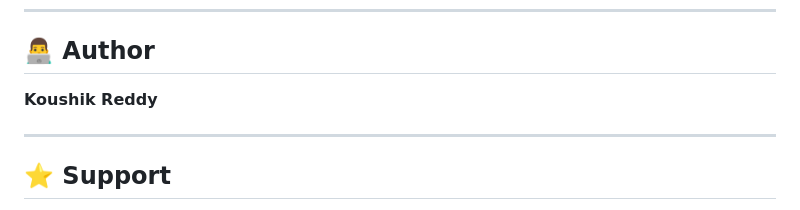
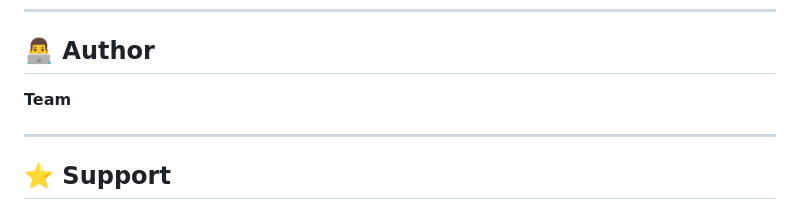
Before and after one commit to V-Sri-Koushik-Reddy/SMS_FULL_STACK_PROJECT, a Markdown page: README.md, the part around the change. Drawn GitHub-style.

```diff
--- a/README.md
+++ b/README.md
@@ -247,7 +247,7 @@ Authorization: Bearer <token>
 
 ## 👨‍💻 Author
 
-**Koushik Reddy**
+**Team**
 
 ---
 
```
